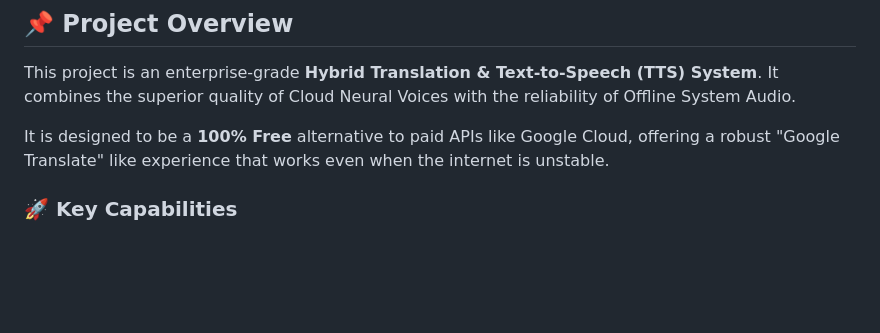
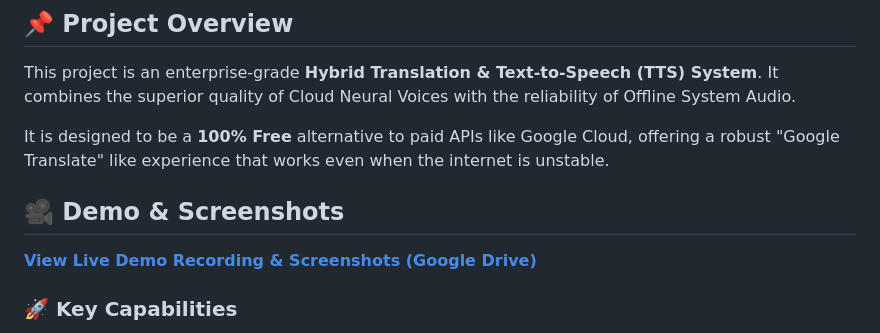
Before and after one commit to EquitysotKaushikChaturvedi/AI---Translate---TTS---Engine, a Markdown page: README.md, the part around the change. GitHub-like rendering; blank space fills up the shorter version.

Commit message:
Add Demo Screenshots link to README

```diff
--- a/README.md
+++ b/README.md
@@ -4,6 +4,9 @@
 This project is an enterprise-grade **Hybrid Translation & Text-to-Speech (TTS) System**. It combines the superior quality of Cloud Neural Voices with the reliability of Offline System Audio.
 
 It is designed to be a **100% Free** alternative to paid APIs like Google Cloud, offering a robust "Google Translate" like experience that works even when the internet is unstable.
+
+## 🎥 Demo & Screenshots
+**[View Live Demo Recording & Screenshots (Google Drive)](https://drive.google.com/file/d/1VsOtLUWpCZuRv7-qUasSq9jc-eblLhDE/view?usp=sharing)**
 
 ### 🚀 Key Capabilities
 *   **Hybrid TTS Engine (Auto-Switching)**:
```
